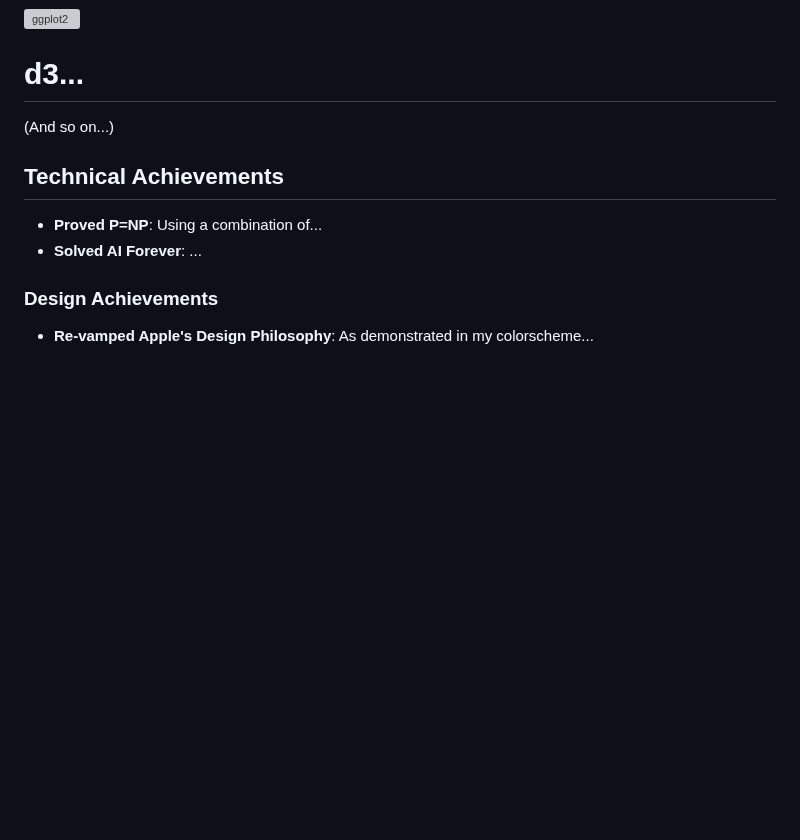
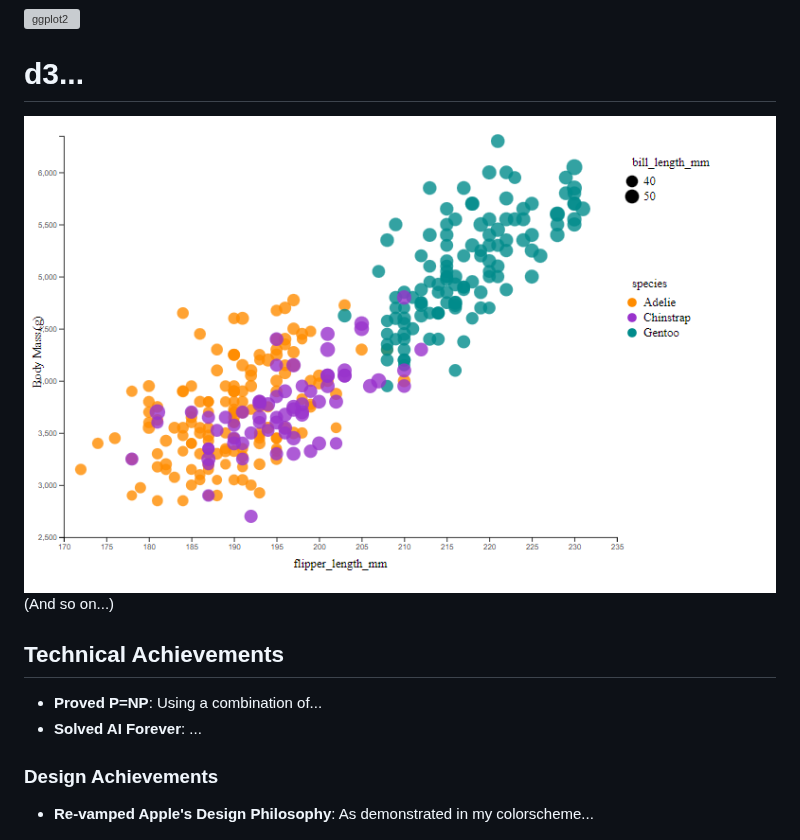
Before and after one commit to cs573-24s/a2-DataVis-7Ways, a Markdown page: README.md, the part around the change. Rendered like a GitHub page; blank space fills up the shorter version; grey boxes are pictures that could not be loaded.

```diff
--- a/README.md
+++ b/README.md
@@ -134,6 +134,7 @@ While it takes time to find the correct documentation, these functions made the
 
 # d3...
 
+![Alt text](image-1.png)
 (And so on...)
 
 
```
